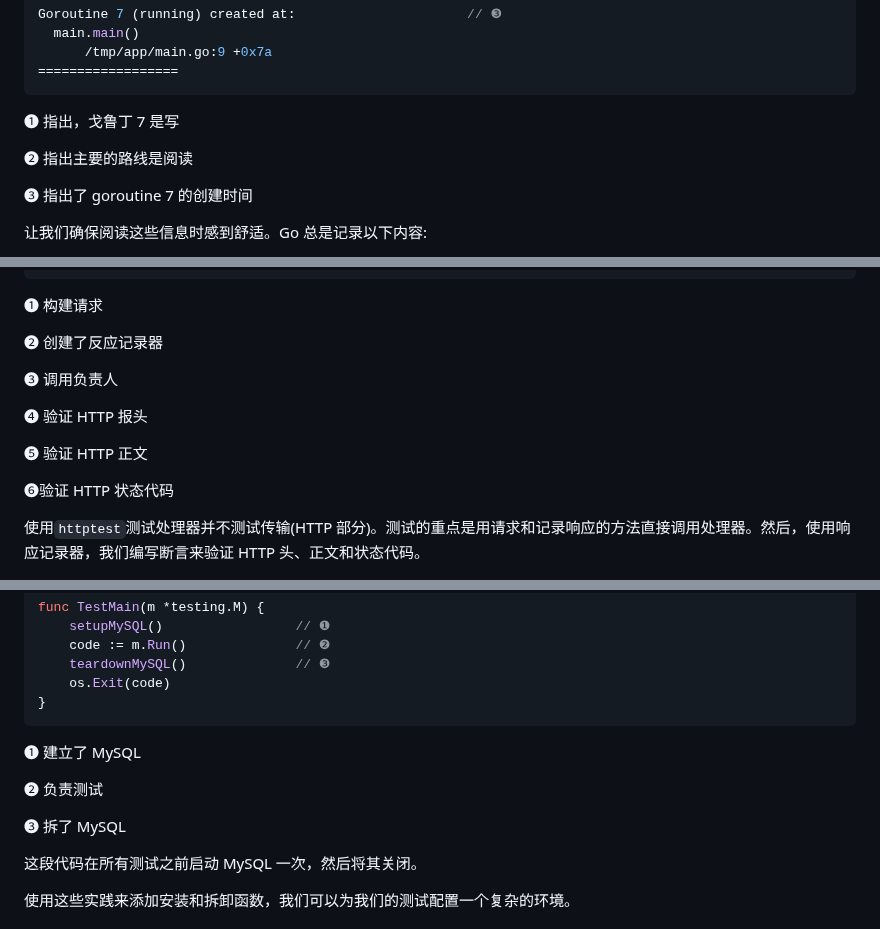
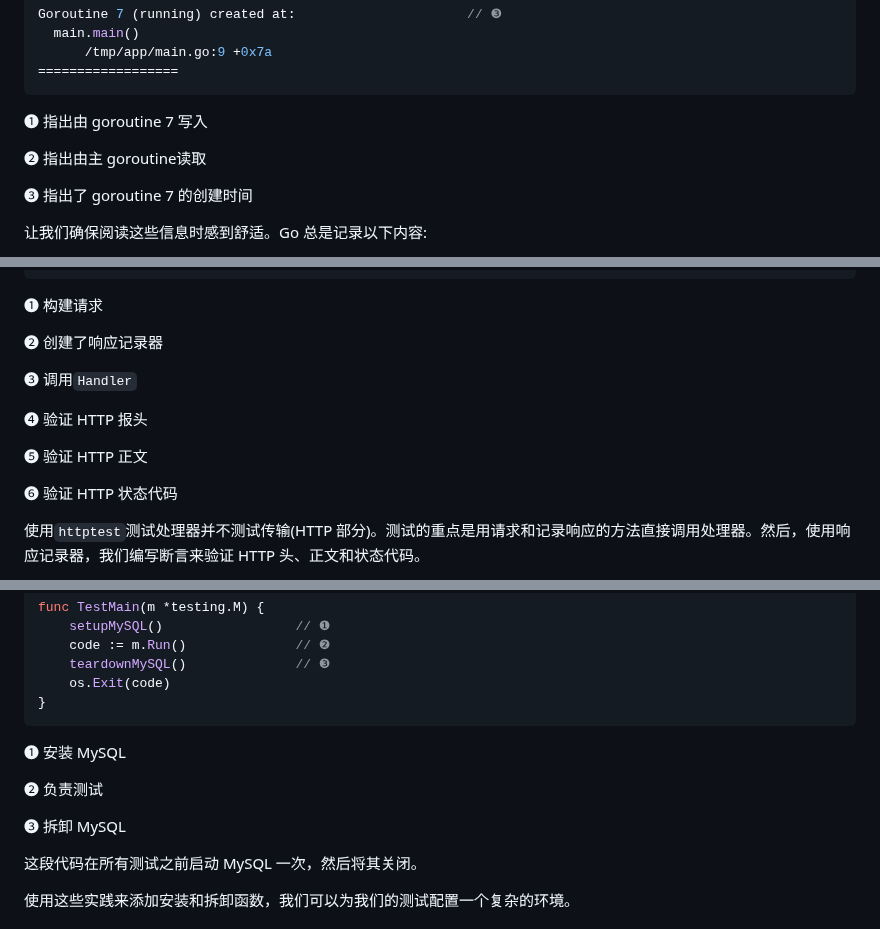
Before and after one commit to OpenDocCN/100-go-mistakes-zh, a Markdown page: docs/10.md, 3 parts joined by grey strips. GitHub-like rendering.

````diff
--- a/docs/10.md
+++ b/docs/10.md
@@ -248,9 +248,9 @@ Goroutine 7 (running) created at:                      // ❸
 ==================
 ```
 
-❶ 指出，戈鲁丁 7 是写
-
-❷ 指出主要的路线是阅读
+❶ 指出由 goroutine 7 写入
+
+❷ 指出由主 goroutine读取
 
 ❸ 指出了 goroutine 7 的创建时间
 
@@ -1029,15 +1029,15 @@ func TestHandler(t *testing.T) {
 
 ❶ 构建请求
 
-❷ 创建了反应记录器
-
-❸ 调用负责人
+❷ 创建了响应记录器
+
+❸ 调用`Handler`
 
 ❹ 验证 HTTP 报头
 
 ❺ 验证 HTTP 正文
 
-❻验证 HTTP 状态代码
+❻ 验证 HTTP 状态代码
 
 使用`httptest`测试处理器并不测试传输(HTTP 部分)。测试的重点是用请求和记录响应的方法直接调用处理器。然后，使用响应记录器，我们编写断言来验证 HTTP 头、正文和状态代码。
 
@@ -1790,11 +1790,11 @@ func TestMain(m *testing.M) {
 }
 ```
 
-❶ 建立了 MySQL
+❶ 安装 MySQL
 
 ❷ 负责测试
 
-❸ 拆了 MySQL
+❸ 拆卸 MySQL
 
 这段代码在所有测试之前启动 MySQL 一次，然后将其关闭。
 
````
Also changed, not shown: other parts of docs/10.md (+12 -12 lines).
